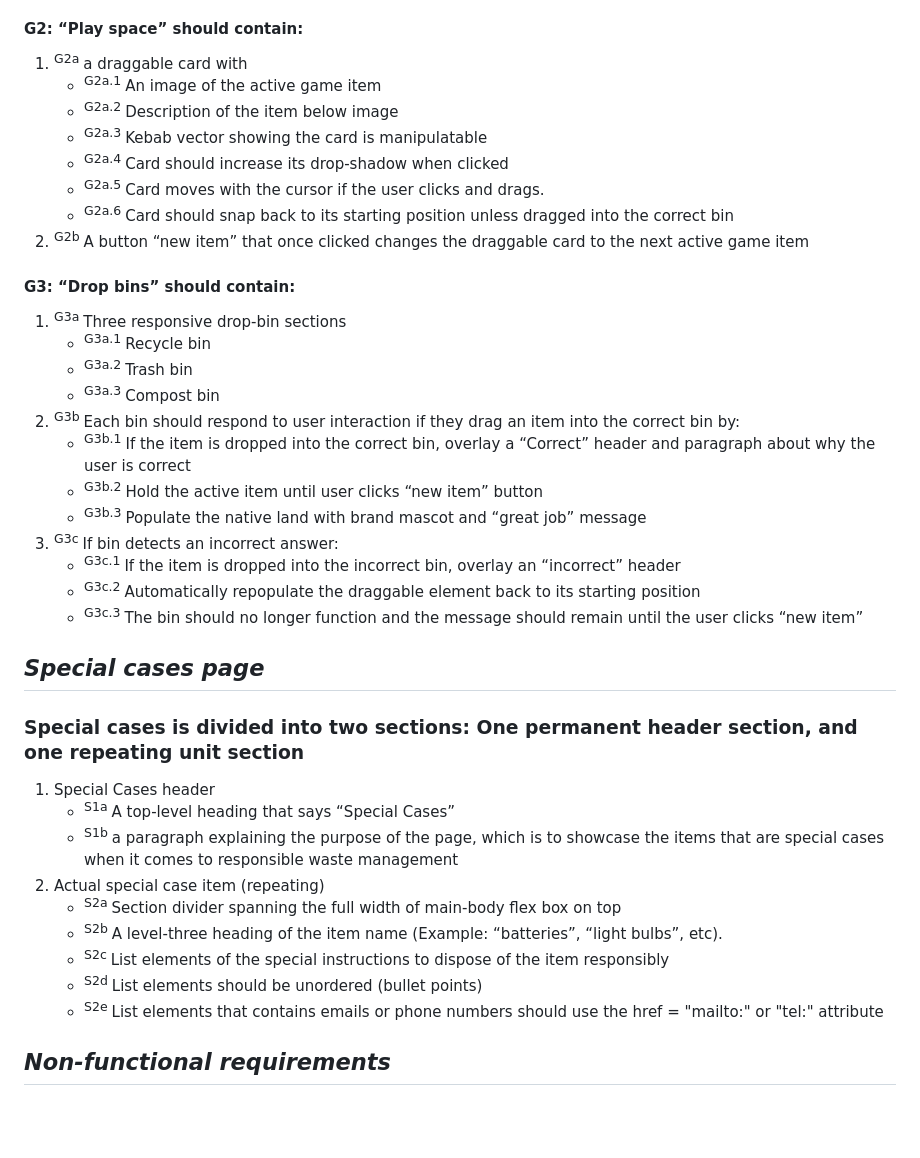
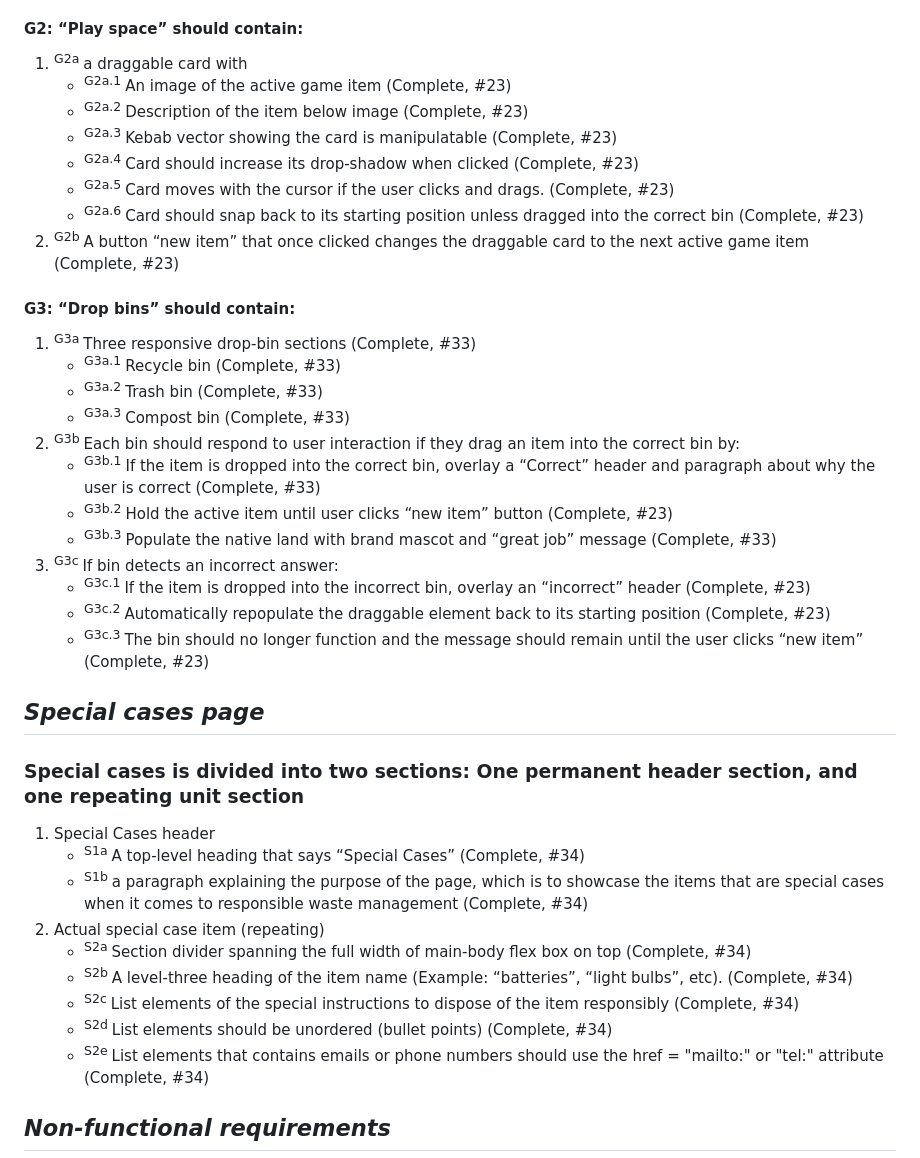
Before and after one commit to info442-su23/h-team, a Markdown page: docs/requirements.md, the part around one of its changes. GitHub-like rendering; blank space fills up the shorter version.

Commit message:
Added complete & pull request #number

```diff
--- a/docs/requirements.md
+++ b/docs/requirements.md
@@ -56,37 +56,37 @@
 #### G2: “Play space” should contain:
 1. <sup> G2a </sup> a draggable card with
-    - <sup> G2a.1 </sup> An image of the active game item
-    - <sup> G2a.2 </sup> Description of the item below image
-    - <sup> G2a.3 </sup> Kebab vector showing the card is manipulatable
-    - <sup> G2a.4 </sup> Card should increase its drop-shadow when clicked
-    - <sup> G2a.5 </sup> Card moves with the cursor if the user clicks and drags.
-    - <sup> G2a.6 </sup> Card should snap back to its starting position unless dragged into the correct bin
-2. <sup> G2b </sup> A button “new item” that once clicked changes the draggable card to the next active game item
+    - <sup> G2a.1 </sup> An image of the active game item (Complete, #23)
+    - <sup> G2a.2 </sup> Description of the item below image (Complete, #23)
+    - <sup> G2a.3 </sup> Kebab vector showing the card is manipulatable (Complete, #23)
+    - <sup> G2a.4 </sup> Card should increase its drop-shadow when clicked (Complete, #23)
+    - <sup> G2a.5 </sup> Card moves with the cursor if the user clicks and drags. (Complete, #23)
+    - <sup> G2a.6 </sup> Card should snap back to its starting position unless dragged into the correct bin (Complete, #23)
+2. <sup> G2b </sup> A button “new item” that once clicked changes the draggable card to the next active game item (Complete, #23)
 #### G3: “Drop bins” should contain:
-1. <sup> G3a </sup> Three responsive drop-bin sections
-    - <sup> G3a.1 </sup> Recycle bin
-    - <sup> G3a.2 </sup> Trash bin
-    - <sup> G3a.3 </sup> Compost bin
+1. <sup> G3a </sup> Three responsive drop-bin sections (Complete, #33)
+    - <sup> G3a.1 </sup> Recycle bin (Complete, #33)
+    - <sup> G3a.2 </sup> Trash bin (Complete, #33)
+    - <sup> G3a.3 </sup> Compost bin (Complete, #33)
 2. <sup> G3b </sup> Each bin should respond to user interaction if they drag an item into the correct bin by:
-    - <sup> G3b.1 </sup> If the item is dropped into the correct bin, overlay a “Correct” header and paragraph about why the user is correct
-    - <sup> G3b.2 </sup> Hold the active item until user clicks “new item” button
-    - <sup> G3b.3 </sup> Populate the native land with brand mascot and “great job” message
+    - <sup> G3b.1 </sup> If the item is dropped into the correct bin, overlay a “Correct” header and paragraph about why the user is correct (Complete, #33)
+    - <sup> G3b.2 </sup> Hold the active item until user clicks “new item” button (Complete, #23)
+    - <sup> G3b.3 </sup> Populate the native land with brand mascot and “great job” message (Complete, #33)
 3. <sup> G3c </sup> If bin detects an incorrect answer:
-    - <sup> G3c.1 </sup> If the item is dropped into the incorrect bin, overlay an “incorrect” header
-    - <sup> G3c.2 </sup> Automatically repopulate the draggable element back to its starting position
-    - <sup> G3c.3 </sup> The bin should no longer function and the message should remain until the user clicks “new item”
+    - <sup> G3c.1 </sup> If the item is dropped into the incorrect bin, overlay an “incorrect” header (Complete, #23)
+    - <sup> G3c.2 </sup> Automatically repopulate the draggable element back to its starting position (Complete, #23)
+    - <sup> G3c.3 </sup> The bin should no longer function and the message should remain until the user clicks “new item” (Complete, #23)
 
 ## *Special cases page*
 ### Special cases is divided into two sections: One permanent header section, and one repeating unit section
 1. Special Cases header
-    - <sup> S1a </sup> A top-level heading that says “Special Cases”
-    - <sup> S1b </sup> a paragraph explaining the purpose of the page, which is to showcase the items that are special cases when it comes to responsible waste management
+    - <sup> S1a </sup> A top-level heading that says “Special Cases” (Complete, #34)
+    - <sup> S1b </sup> a paragraph explaining the purpose of the page, which is to showcase the items that are special cases when it comes to responsible waste management (Complete, #34)
 2. Actual special case item (repeating)
-    - <sup> S2a </sup> Section divider spanning the full width of main-body flex box on top
-    - <sup> S2b </sup> A level-three heading of the item name (Example: “batteries”, “light bulbs”, etc).
-    - <sup> S2c </sup> List elements of the special instructions to dispose of the item responsibly
-    - <sup> S2d </sup> List elements should be unordered (bullet points)
-    - <sup> S2e </sup> List elements that contains emails or phone numbers should use the href = "mailto:" or "tel:" attribute
+    - <sup> S2a </sup> Section divider spanning the full width of main-body flex box on top (Complete, #34)
+    - <sup> S2b </sup> A level-three heading of the item name (Example: “batteries”, “light bulbs”, etc). (Complete, #34)
+    - <sup> S2c </sup> List elements of the special instructions to dispose of the item responsibly (Complete, #34)
+    - <sup> S2d </sup> List elements should be unordered (bullet points) (Complete, #34)
+    - <sup> S2e </sup> List elements that contains emails or phone numbers should use the href = "mailto:" or "tel:" attribute (Complete, #34)
 
 ## *Non-functional requirements*
 1. <sup> N-f1 </sup> All text passes the WCAG color:contrast rating with at least a AA rating
```
Also changed, not shown: other parts of docs/requirements.md (+18 -18 lines).
